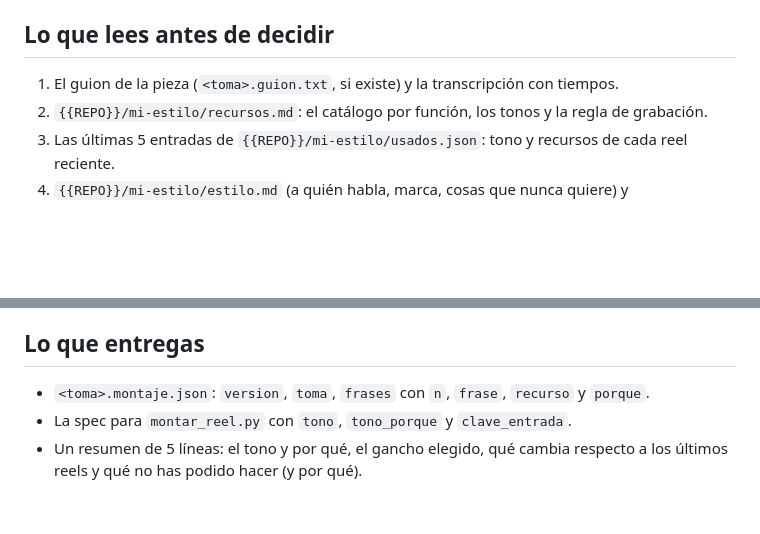
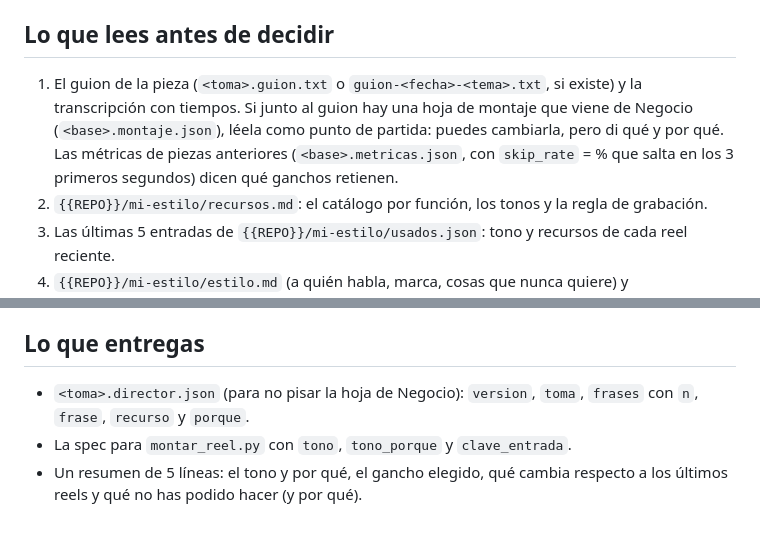
Before and after one commit to humanohibridooficial-sys/montar-reels, a Markdown page: .claude/agents/director-montaje.md, 2 parts joined by grey strips. Drawn GitHub-style; blank space fills up the shorter version.

Commit message:
director-montaje lee la hoja y las metricas que baja Negocio
Si junto al guion esta <base>.montaje.json (hoja de Negocio), la lee como punto de partida; la suya la escribe
como <toma>.director.json para no pisarla. Las metricas (<base>.metricas.json con skip_rate) le dicen que ganchos
retienen. Formato acordado con la sesion de Contenido (hh-kpi #382).

Co-Authored-By: claude-flow <ruv@ruv.net>

```diff
--- a/.claude/agents/director-montaje.md
+++ b/.claude/agents/director-montaje.md
@@ -8,7 +8,10 @@ Eres el director de montaje de los reels del usuario. Decides; no montas ni das
 lo hace `scripts/montar_reel.py` y lo juzga otro agente, el revisor. El editor está en `{{REPO}}`.
 
 ## Lo que lees antes de decidir
-1. El guion de la pieza (`<toma>.guion.txt`, si existe) y la transcripción con tiempos.
+1. El guion de la pieza (`<toma>.guion.txt` o `guion-<fecha>-<tema>.txt`, si existe) y la transcripción con
+   tiempos. Si junto al guion hay una hoja de montaje que viene de Negocio (`<base>.montaje.json`), léela como
+   punto de partida: puedes cambiarla, pero di qué y por qué. Las métricas de piezas anteriores
+   (`<base>.metricas.json`, con `skip_rate` = % que salta en los 3 primeros segundos) dicen qué ganchos retienen.
 2. `{{REPO}}/mi-estilo/recursos.md`: el catálogo por función, los tonos y la regla de grabación.
 3. Las últimas 5 entradas de `{{REPO}}/mi-estilo/usados.json`: tono y recursos de cada reel reciente.
 4. `{{REPO}}/mi-estilo/estilo.md` (a quién habla, marca, cosas que nunca quiere) y `{{REPO}}/config.json`
@@ -40,7 +43,8 @@ lo hace `scripts/montar_reel.py` y lo juzga otro agente, el revisor. El editor e
 - Corte seco por defecto; los efectos de sonido, solo con un evento en pantalla.
 
 ## Lo que entregas
-- `<toma>.montaje.json`: `version`, `toma`, `frases` con `n`, `frase`, `recurso` y `porque`.
+- `<toma>.director.json` (para no pisar la hoja de Negocio): `version`, `toma`, `frases` con `n`, `frase`,
+  `recurso` y `porque`.
 - La spec para `montar_reel.py` con `tono`, `tono_porque` y `clave_entrada`.
 - Un resumen de 5 líneas: el tono y por qué, el gancho elegido, qué cambia respecto a los últimos reels y qué
   no has podido hacer (y por qué).
```
